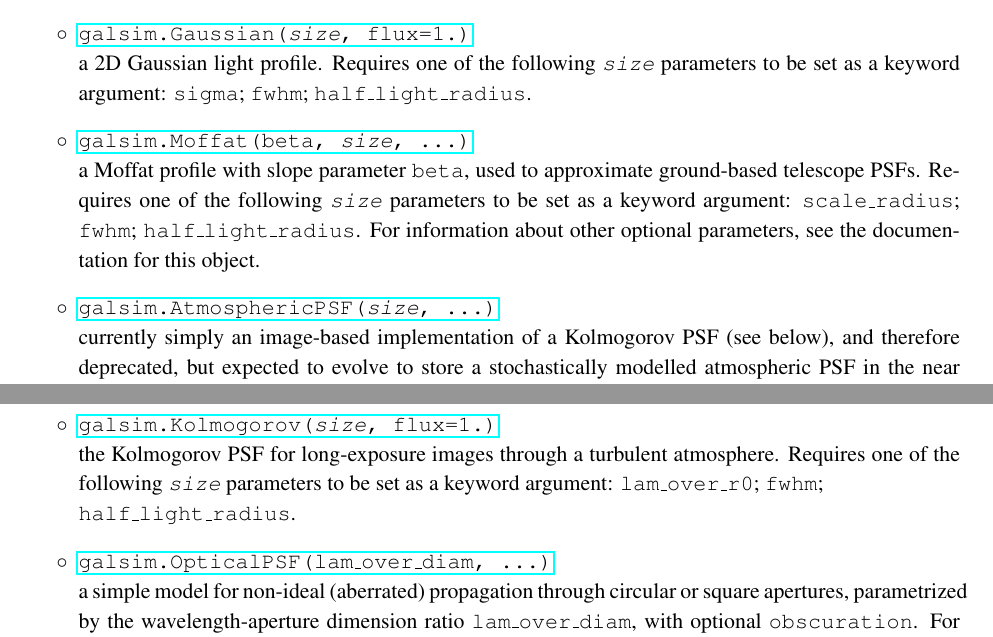
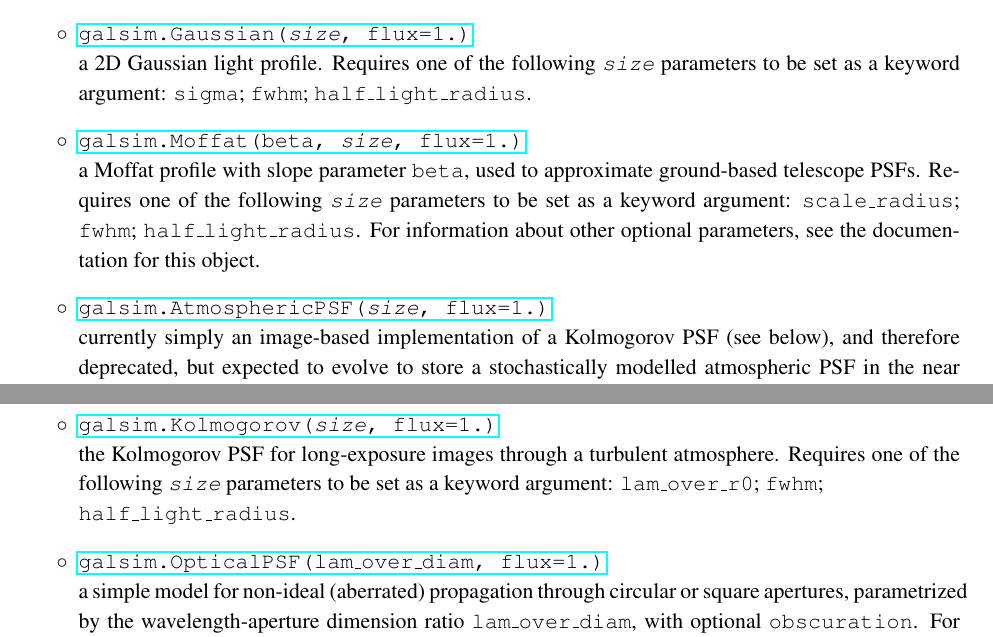
Before and after one commit to GalSim-developers/GalSim, a LaTeX paper (doc/ref/GalSim_Quick_Reference.tex): two parts of pages 3 and 4 of 14, joined at a grey line, cut so that both start at the same text. Compiled offline with pdfLaTeX.

Commit message:
added optional flux param to other GSObjects except RealGalaxy since it works differently (#236)

```diff
--- a/doc/ref/GalSim_Quick_Reference.tex
+++ b/doc/ref/GalSim_Quick_Reference.tex
@@ -133,7 +133,7 @@ parameters available for use (e.g.\ total \texttt{flux}) along with default valu
     following \emph{\texttt{size}} parameters to be set as a keyword argument: \texttt{sigma}; \texttt{fwhm}; \texttt{half\_light\_radius}.}
 \item[$\circ$]
   \href{http://galsim-developers.github.com/GalSim/classgalsim_1_1base_1_1_moffat.html}{\texttt{galsim.Moffat(beta, \emph{size},
-    \dots)}}
+    flux=1.)}}
   \newline {a Moffat profile with slope parameter \texttt{beta}, used to approximate ground-based
     telescope PSFs. Requires one of the
     following \emph{\texttt{size}} parameters to be set as a keyword argument: \texttt{scale\_radius};
@@ -141,7 +141,7 @@ parameters available for use (e.g.\ total \texttt{flux}) along with default valu
     about other optional parameters, see the documentation for this object.}
 \item[$\circ$]
   \href{http://galsim-developers.github.com/GalSim/classgalsim_1_1base_1_1_atmospheric_p_s_f.html}{\texttt{galsim.AtmosphericPSF(\emph{size},
-    ...)}}
+    flux=1.)}}
   \newline {currently simply an image-based
   implementation of a Kolmogorov PSF (see below), and therefore deprecated, but expected to evolve to
   store a stochastically modelled atmospheric PSF in the near future.
@@ -164,7 +164,7 @@ Requires one of the
 \texttt{half\_light\_radius}.}
 \item[$\circ$]
   \href{http://galsim-developers.github.com/GalSim/classgalsim_1_1base_1_1_optical_p_s_f.html}{\texttt{galsim.OpticalPSF(lam\_over\_diam,
-      \dots)}} \newline {a simple model for non-ideal
+      flux=1.)}} \newline {a simple model for non-ideal
   (aberrated) propagation through circular or square apertures, parametrized by the wavelength-aperture
   dimension ratio \texttt{lam\_over\_diam}, with
   optional \texttt{obscuration}.  For information
```
